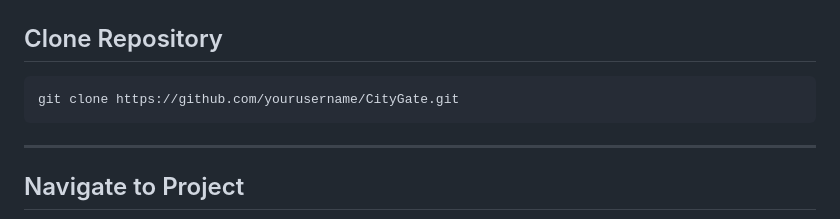
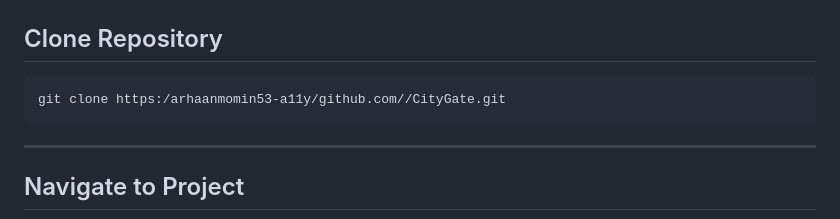
Before and after one commit to arhaanmomin53-a11y/CityGate-AI, a Markdown page: README.md, the part around the change. GitHub-like rendering.

````diff
--- a/README.md
+++ b/README.md
@@ -293,7 +293,7 @@ screenshots/
 ## Clone Repository
 
 ```bash
-git clone https://github.com/yourusername/CityGate.git
+git clone https:/arhaanmomin53-a11y/github.com//CityGate.git
 ```
 
 ---
````
